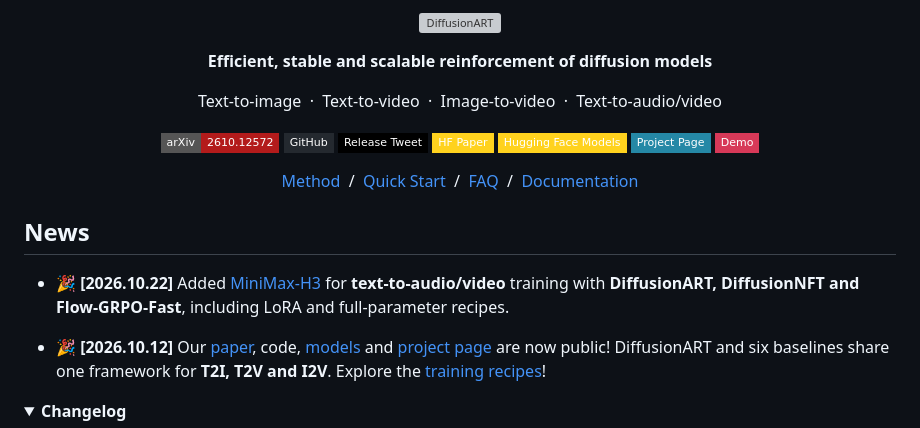
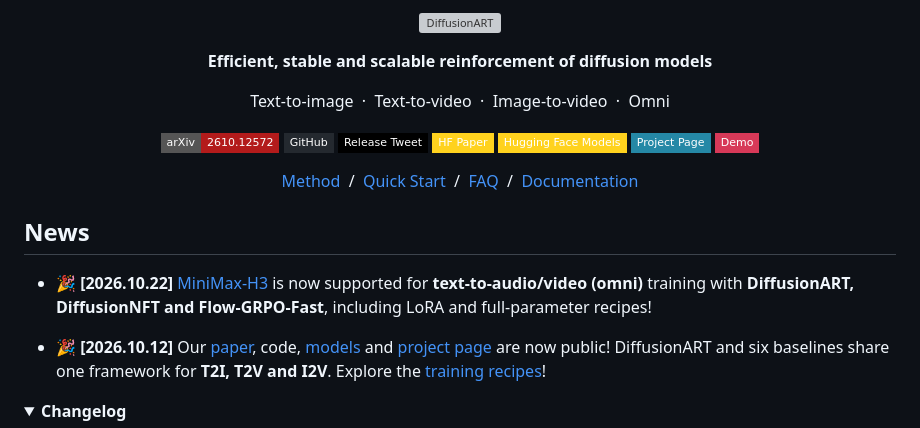
Before and after one commit to vanzll/DiffusionART, a Markdown page: README.md, the part around the change. Drawn GitHub-style; folded sections open; badges without logos; grey boxes are pictures that could not be loaded.

```diff
--- a/README.md
+++ b/README.md
@@ -3,7 +3,7 @@
 </p>
 
 <p align="center"><strong>Efficient, stable and scalable reinforcement of diffusion models</strong></p>
-<p align="center">Text-to-image &nbsp;&middot;&nbsp; Text-to-video &nbsp;&middot;&nbsp; Image-to-video &nbsp;&middot;&nbsp; Text-to-audio/video</p>
+<p align="center">Text-to-image &nbsp;&middot;&nbsp; Text-to-video &nbsp;&middot;&nbsp; Image-to-video &nbsp;&middot;&nbsp; Omni</p>
 
 <p align="center">
   <a href="https://arxiv.org/abs/2610.12572"><img src="https://img.shields.io/badge/arXiv-2610.12572-b31b1b?style=flat-square" alt="arXiv paper"></a>
@@ -24,7 +24,7 @@
 
 ## News
 
-- 🎉 **[2026.10.22]** Added [MiniMax-H3](docs/minimax-h3.md) for **text-to-audio/video** training with **DiffusionART, DiffusionNFT and Flow-GRPO-Fast**, including LoRA and full-parameter recipes.
+- 🎉 **[2026.10.22]** [MiniMax-H3](docs/minimax-h3.md) is now supported for **text-to-audio/video (omni)** training with **DiffusionART, DiffusionNFT and Flow-GRPO-Fast**, including LoRA and full-parameter recipes!
 
 - 🎉 **[2026.10.12]** Our [paper](https://arxiv.org/abs/2610.12572), code, [models](#released-models) and [project page](https://vanzll.github.io/diffusionart-project/) are now public! DiffusionART and six baselines share one framework for **T2I, T2V and I2V**. Explore the [training recipes](configs/paper/)!
 
```
